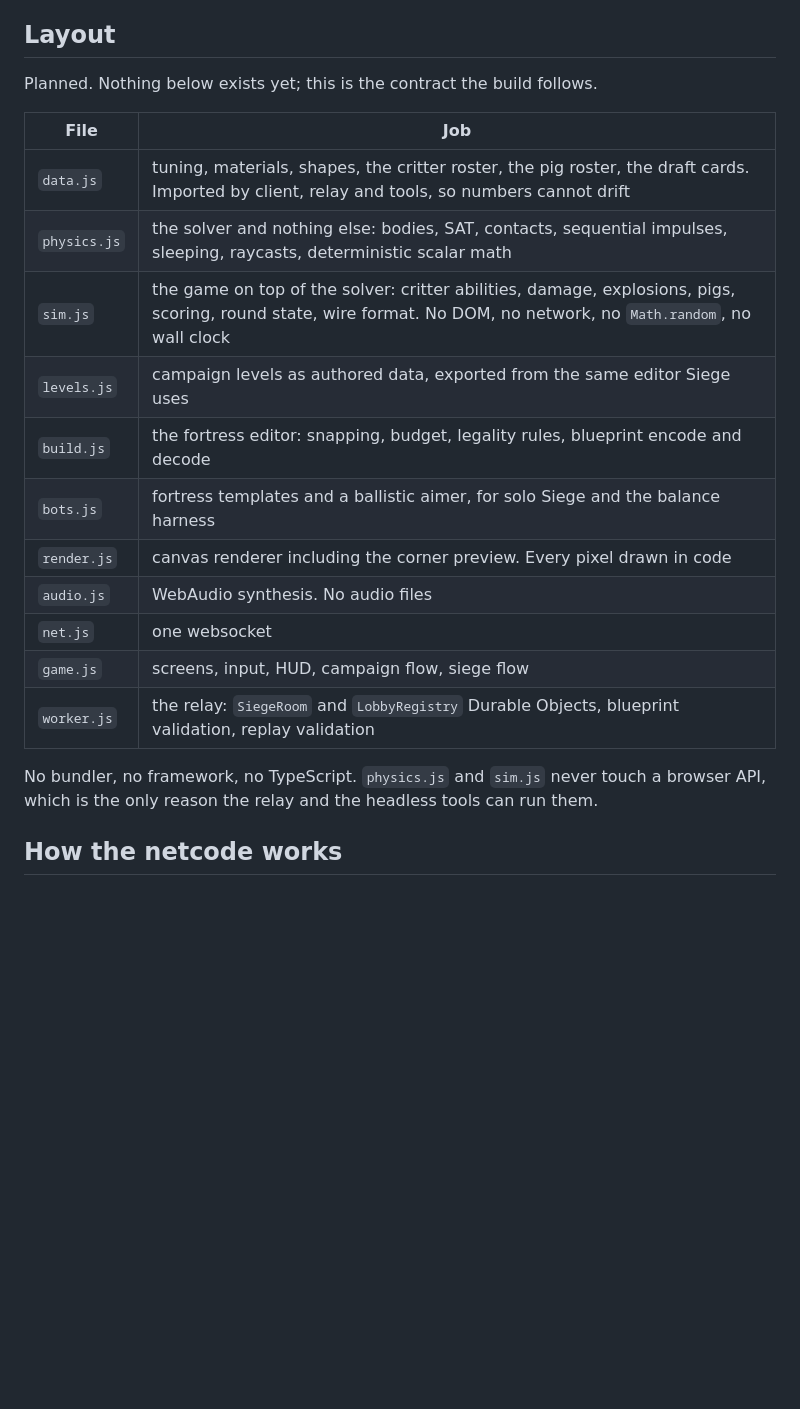
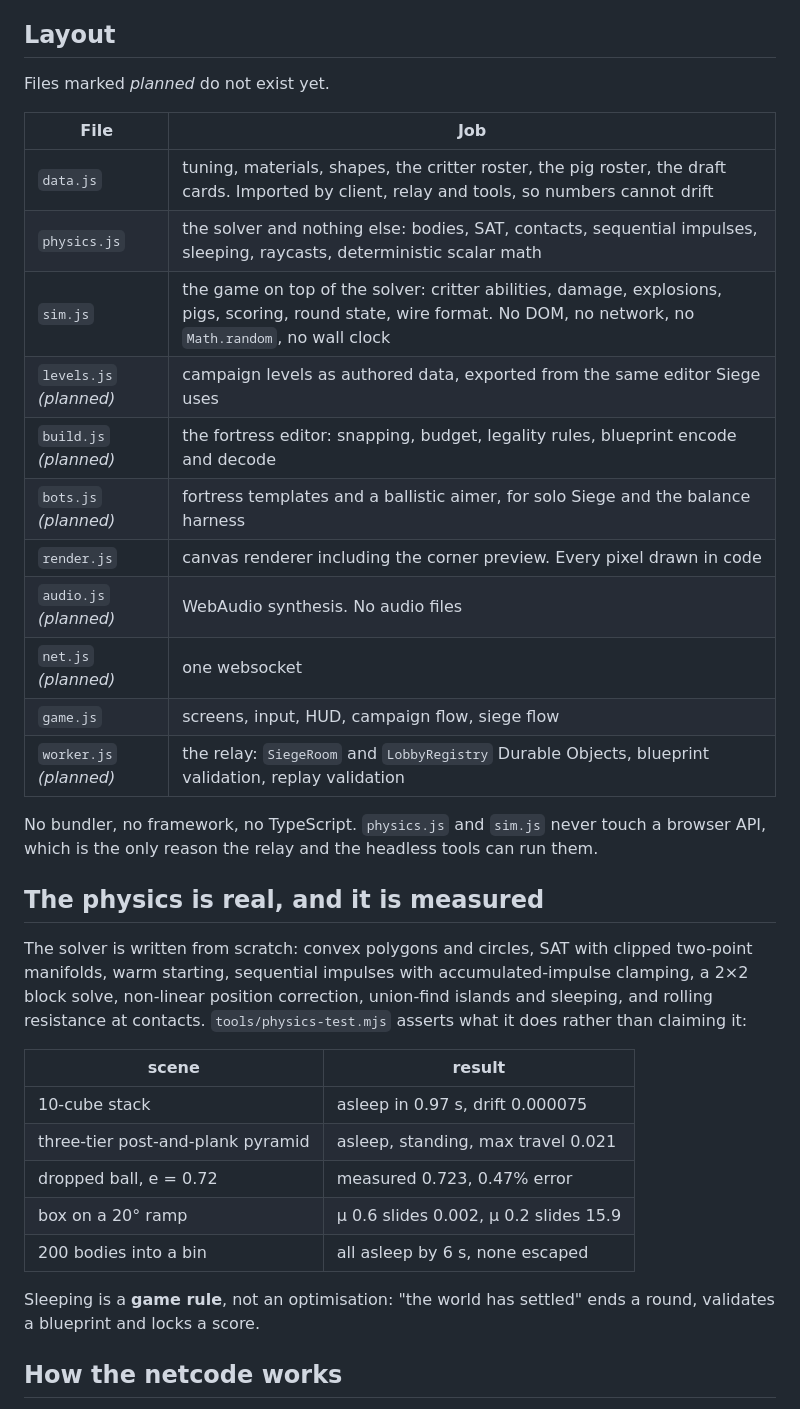
Before and after one commit to AndreNijman/slingwreck, a Markdown page: README.md, the part around one of its changes. GitHub-like rendering; blank space fills up the shorter version.

```diff
--- a/README.md
+++ b/README.md
@@ -46,24 +50,43 @@ Full rules, rosters, costs and the card list: [`docs/DESIGN.md`](docs/DESIGN.md)
 
 ## Layout
 
-Planned. Nothing below exists yet; this is the contract the build follows.
+Files marked *planned* do not exist yet.
 
 | File | Job |
 | --- | --- |
 | `data.js` | tuning, materials, shapes, the critter roster, the pig roster, the draft cards. Imported by client, relay and tools, so numbers cannot drift |
 | `physics.js` | the solver and nothing else: bodies, SAT, contacts, sequential impulses, sleeping, raycasts, deterministic scalar math |
 | `sim.js` | the game on top of the solver: critter abilities, damage, explosions, pigs, scoring, round state, wire format. No DOM, no network, no `Math.random`, no wall clock |
-| `levels.js` | campaign levels as authored data, exported from the same editor Siege uses |
-| `build.js` | the fortress editor: snapping, budget, legality rules, blueprint encode and decode |
-| `bots.js` | fortress templates and a ballistic aimer, for solo Siege and the balance harness |
+| `levels.js` *(planned)* | campaign levels as authored data, exported from the same editor Siege uses |
+| `build.js` *(planned)* | the fortress editor: snapping, budget, legality rules, blueprint encode and decode |
+| `bots.js` *(planned)* | fortress templates and a ballistic aimer, for solo Siege and the balance harness |
 | `render.js` | canvas renderer including the corner preview. Every pixel drawn in code |
-| `audio.js` | WebAudio synthesis. No audio files |
-| `net.js` | one websocket |
+| `audio.js` *(planned)* | WebAudio synthesis. No audio files |
+| `net.js` *(planned)* | one websocket |
 | `game.js` | screens, input, HUD, campaign flow, siege flow |
-| `worker.js` | the relay: `SiegeRoom` and `LobbyRegistry` Durable Objects, blueprint validation, replay validation |
+| `worker.js` *(planned)* | the relay: `SiegeRoom` and `LobbyRegistry` Durable Objects, blueprint validation, replay validation |
 
 No bundler, no framework, no TypeScript. `physics.js` and `sim.js` never touch a
 browser API, which is the only reason the relay and the headless tools can run them.
+
+## The physics is real, and it is measured
+
+The solver is written from scratch: convex polygons and circles, SAT with clipped
+two-point manifolds, warm starting, sequential impulses with accumulated-impulse
+clamping, a 2×2 block solve, non-linear position correction, union-find islands and
+sleeping, and rolling resistance at contacts. `tools/physics-test.mjs` asserts what it
+does rather than claiming it:
+
+| scene | result |
+| --- | --- |
+| 10-cube stack | asleep in 0.97 s, drift 0.000075 |
+| three-tier post-and-plank pyramid | asleep, standing, max travel 0.021 |
+| dropped ball, e = 0.72 | measured 0.723, 0.47% error |
+| box on a 20° ramp | µ 0.6 slides 0.002, µ 0.2 slides 15.9 |
+| 200 bodies into a bin | all asleep by 6 s, none escaped |
+
+Sleeping is a **game rule**, not an optimisation: "the world has settled" ends a round,
+validates a blueprint and locks a score.
 
 ## How the netcode works
 
```
Also changed, not shown: other parts of README.md (+31 -13 lines).
